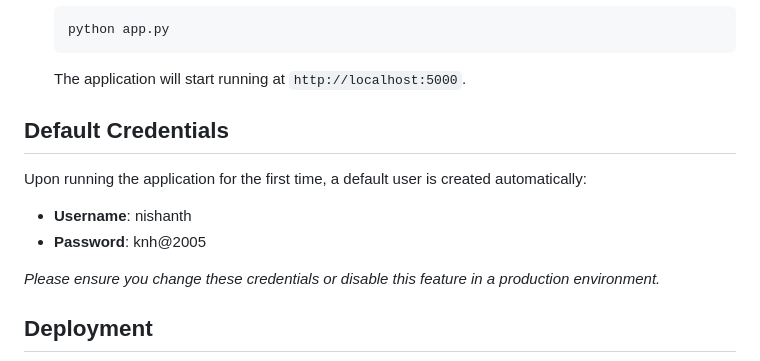
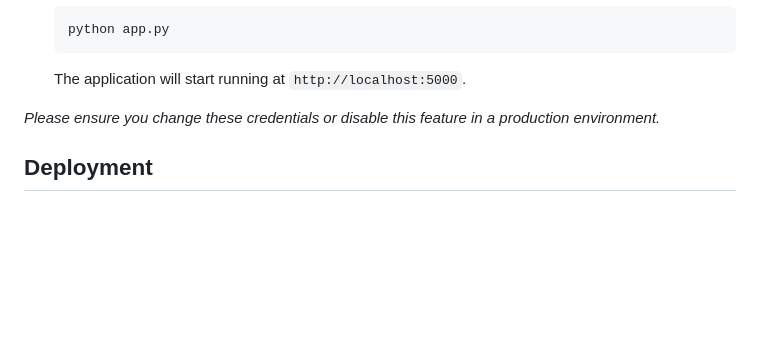
Before and after one commit to NishanthKarthikeyan/gallery-memories, a Markdown page: README.md, the part around the change. GitHub-like rendering; blank space fills up the shorter version.

````diff
--- a/README.md
+++ b/README.md
@@ -72,11 +72,6 @@ The application is styled with a premium **"Frost/Winter" aesthetics** and **Gla
    ```
    The application will start running at `http://localhost:5000`.
 
-## Default Credentials
-
-Upon running the application for the first time, a default user is created automatically:
-- **Username**: nishanth
-- **Password**: knh@2005
 
 *Please ensure you change these credentials or disable this feature in a production environment.*
 
````
